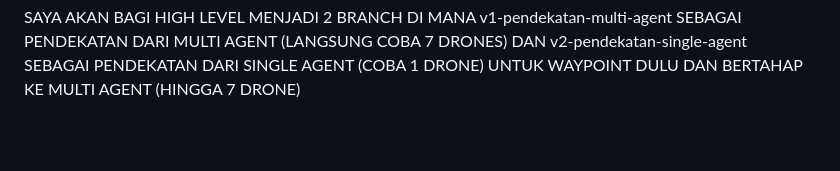
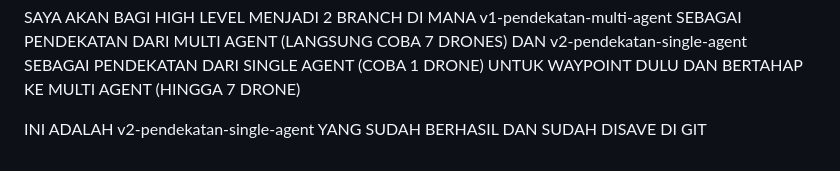
Before and after one commit to izmaherdian/swarm-quadrotor-mapping, a Markdown page: Roadmap_Swarm_Quadrotor.md, the part around the change. Rendered like a GitHub page; blank space fills up the shorter version.

Commit message:
docs: update roadmap to confirm successful implementation and versioning of single-agent approach

```diff
--- a/Roadmap_Swarm_Quadrotor.md
+++ b/Roadmap_Swarm_Quadrotor.md
@@ -132,3 +132,5 @@ Karena riset ini sangat kompleks, pengerjaan difokuskan dari level "Paling Fisik
 
 
 SAYA AKAN BAGI HIGH LEVEL MENJADI 2 BRANCH DI MANA v1-pendekatan-multi-agent SEBAGAI PENDEKATAN DARI MULTI AGENT (LANGSUNG COBA 7 DRONES) DAN v2-pendekatan-single-agent SEBAGAI PENDEKATAN DARI SINGLE AGENT (COBA 1 DRONE) UNTUK WAYPOINT DULU DAN BERTAHAP KE MULTI AGENT (HINGGA 7 DRONE)
+
+INI ADALAH v2-pendekatan-single-agent YANG SUDAH BERHASIL DAN SUDAH DISAVE DI GIT
```
